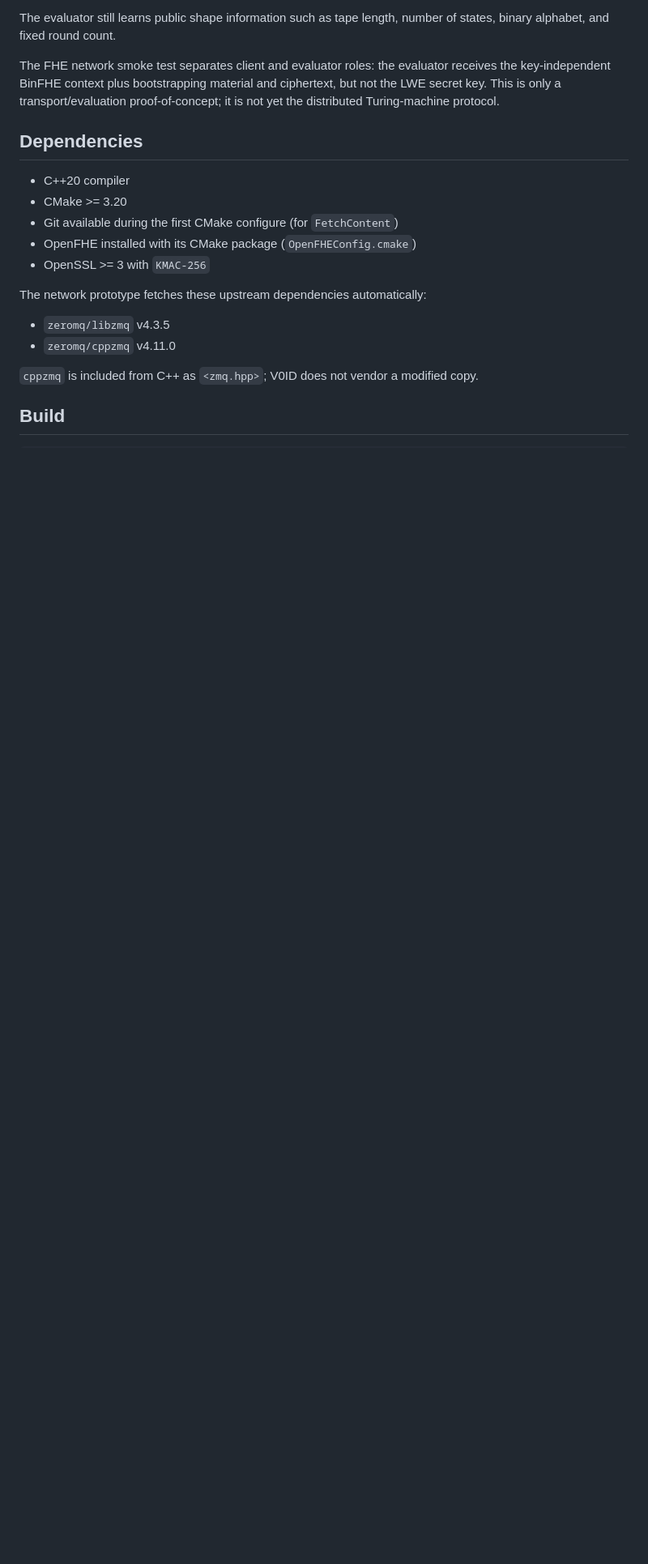
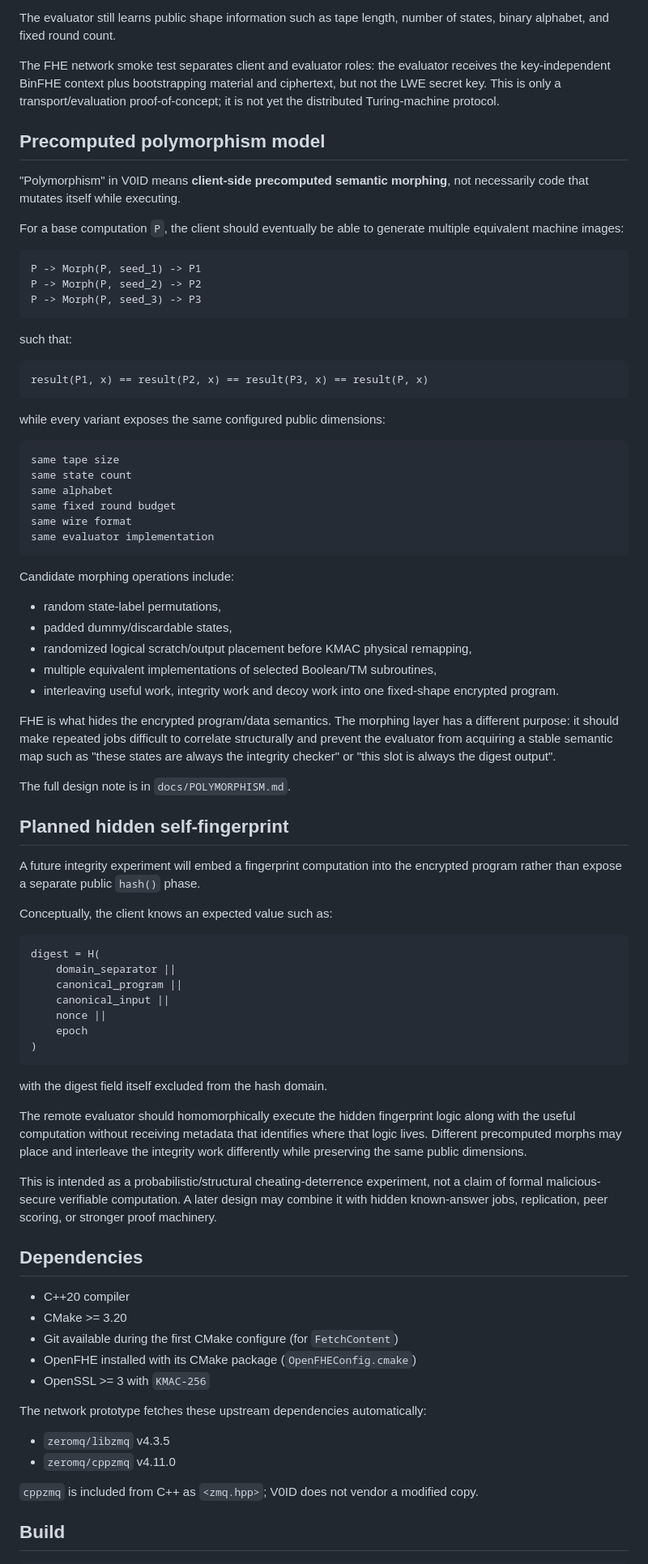
Before and after one commit to patirckk1994/V0ID-v0, a Markdown page: README.md, the part around one of its changes. Shown at 81% size. Drawn GitHub-style; blank space fills up the shorter version.

Commit message:
Clarify precomputed polymorphism and hidden integrity model

````diff
--- a/README.md
+++ b/README.md
@@ -28,6 +29,69 @@ The current local prototype encrypts:
 The evaluator still learns public shape information such as tape length, number of states, binary alphabet, and fixed round count.
 
 The FHE network smoke test separates client and evaluator roles: the evaluator receives the key-independent BinFHE context plus bootstrapping material and ciphertext, but not the LWE secret key. This is only a transport/evaluation proof-of-concept; it is not yet the distributed Turing-machine protocol.
+
+## Precomputed polymorphism model
+
+"Polymorphism" in V0ID means **client-side precomputed semantic morphing**, not necessarily code that mutates itself while executing.
+
+For a base computation `P`, the client should eventually be able to generate multiple equivalent machine images:
+
+```text
+P -> Morph(P, seed_1) -> P1
+P -> Morph(P, seed_2) -> P2
+P -> Morph(P, seed_3) -> P3
+```
+
+such that:
+
+```text
+result(P1, x) == result(P2, x) == result(P3, x) == result(P, x)
+```
+
+while every variant exposes the same configured public dimensions:
+
+```text
+same tape size
+same state count
+same alphabet
+same fixed round budget
+same wire format
+same evaluator implementation
+```
+
+Candidate morphing operations include:
+
+- random state-label permutations,
+- padded dummy/discardable states,
+- randomized logical scratch/output placement before KMAC physical remapping,
+- multiple equivalent implementations of selected Boolean/TM subroutines,
+- interleaving useful work, integrity work and decoy work into one fixed-shape encrypted program.
+
+FHE is what hides the encrypted program/data semantics. The morphing layer has a different purpose: it should make repeated jobs difficult to correlate structurally and prevent the evaluator from acquiring a stable semantic map such as "these states are always the integrity checker" or "this slot is always the digest output".
+
+The full design note is in `docs/POLYMORPHISM.md`.
+
+## Planned hidden self-fingerprint
+
+A future integrity experiment will embed a fingerprint computation into the encrypted program rather than expose a separate public `hash()` phase.
+
+Conceptually, the client knows an expected value such as:
+
+```text
+digest = H(
+    domain_separator ||
+    canonical_program ||
+    canonical_input ||
+    nonce ||
+    epoch
+)
+```
+
+with the digest field itself excluded from the hash domain.
+
+The remote evaluator should homomorphically execute the hidden fingerprint logic along with the useful computation without receiving metadata that identifies where that logic lives. Different precomputed morphs may place and interleave the integrity work differently while preserving the same public dimensions.
+
+This is intended as a probabilistic/structural cheating-deterrence experiment, not a claim of formal malicious-secure verifiable computation. A later design may combine it with hidden known-answer jobs, replication, peer scoring, or stronger proof machinery.
 
 ## Dependencies
 
````
Also changed, not shown: other parts of README.md (+5 -1 lines).
